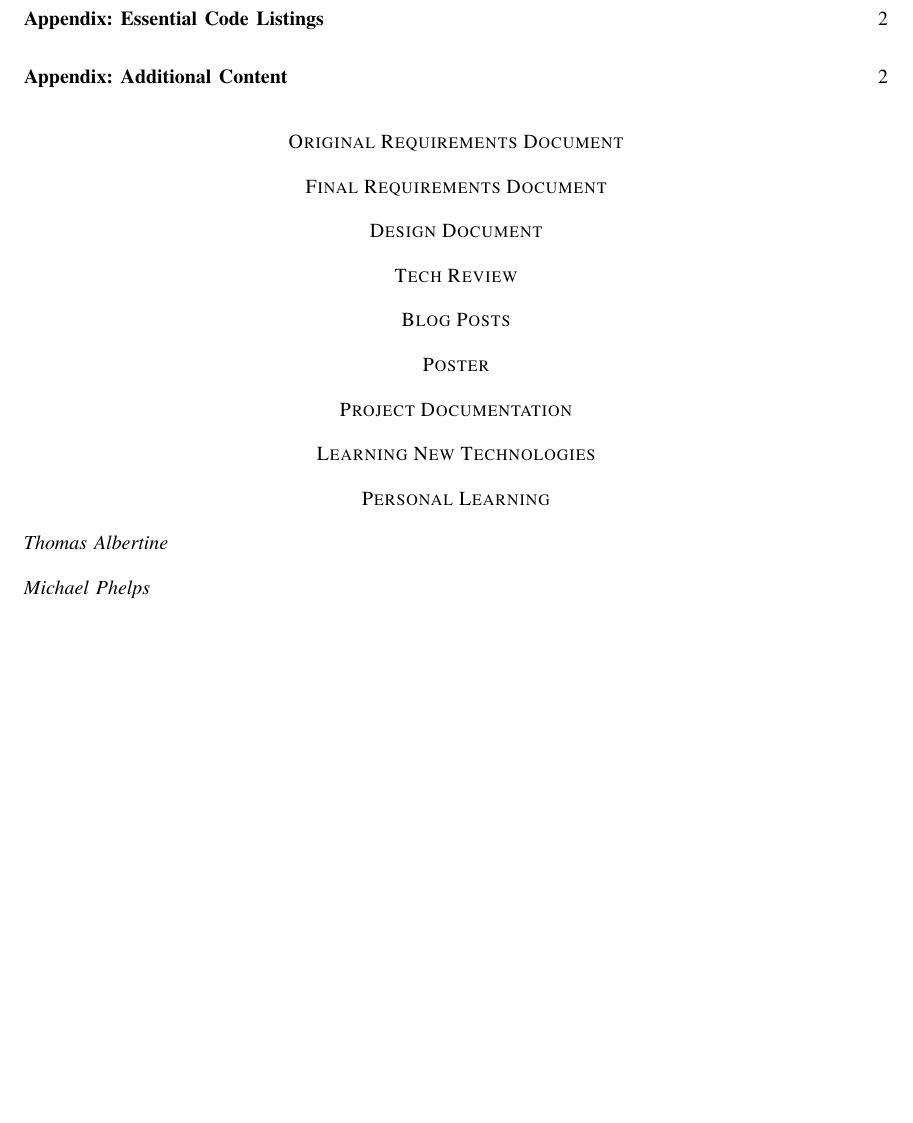
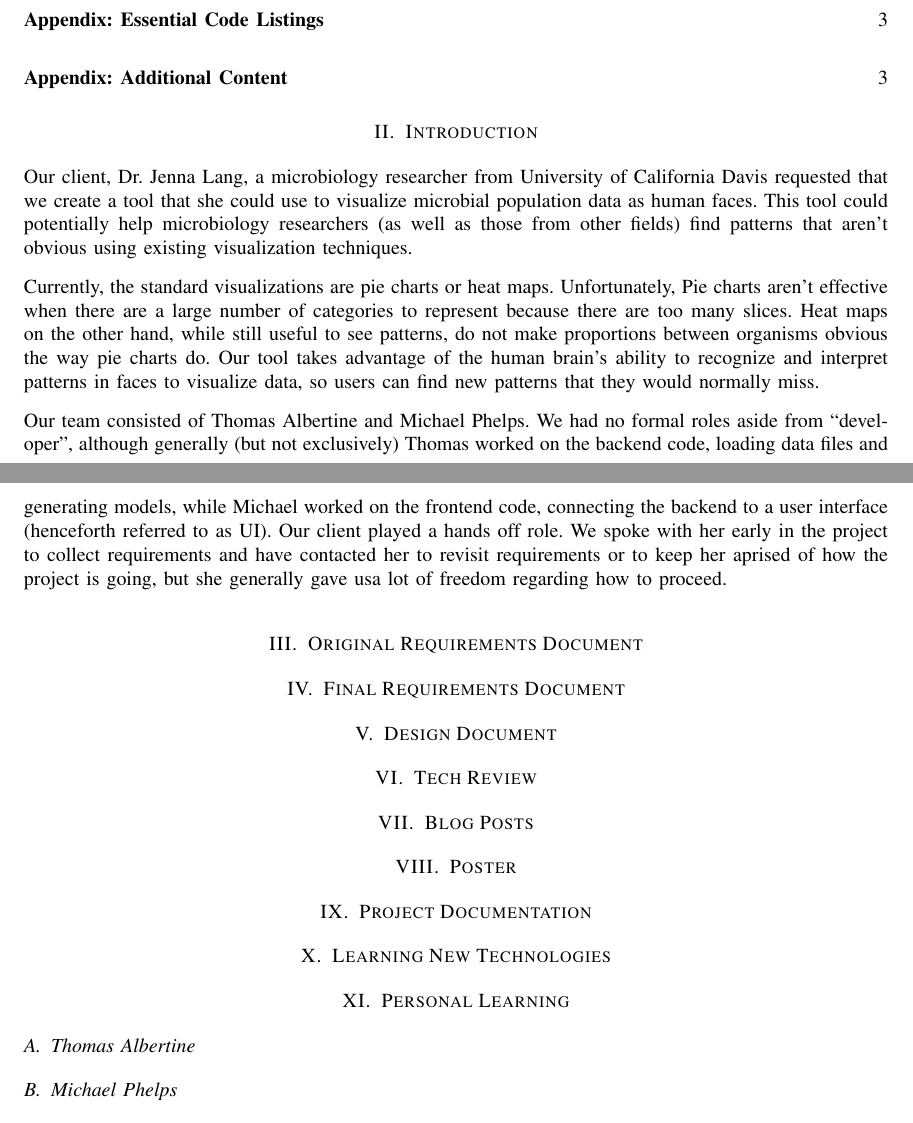
Before and after one commit to phelpsmi/MicrobialCommunityVisualation, a LaTeX paper (documentation/finalWriteup/report.tex): part of page 2 of 2 before the commit and two parts of pages 2 and 3 of 3 after it, the two joined at a grey line, cut so that both start at the same text, the shorter picture padded with empty space. Compiled offline with LaTeX, dvips and Ghostscript; a missing font is replaced by an installed copy or a similar font; a LaTeX package or settings file that is missing is left out.

```diff
--- a/documentation/finalWriteup/report.tex
+++ b/documentation/finalWriteup/report.tex
@@ -33,7 +33,7 @@
 %\usepackage{hyperref}
 
 \def\name{Thomas Albertine}
-\title{The Many Faces of Microbial Communities \\\large Senior Design\\Final Report\\}
+\title{The Many Faces of Microbial Communities \\\large Senior Design\\Spring Term Final Report\\}
 \author{\name, Michael Phelps}
 
 
@@ -74,26 +74,33 @@
 
 \tableofcontents
 
-\section*{Original Requirements Document}
+\section{Introduction}
+Our client, Dr. Jenna Lang, a microbiology researcher from University of California Davis requested that we create a tool that she could use to visualize microbial population data as human faces. This tool could potentially help microbiology researchers (as well as those from other fields) find patterns that aren't obvious using existing visualization techniques.
 
-\section*{Final Requirements Document}
+Currently, the standard visualizations are pie charts or heat maps. Unfortunately, Pie charts aren't effective when there are a large number of categories to represent because there are too many slices. Heat maps on the other hand, while still useful to see patterns, do not make proportions between organisms obvious the way pie charts do. Our tool takes advantage of the human brain's ability to recognize and interpret patterns in faces to visualize data, so users can find new patterns that they would normally miss.
 
-\section*{Design Document}
+Our team consisted of Thomas Albertine and Michael Phelps. We had no formal roles aside from ``developer'', although generally (but not exclusively) Thomas worked on the backend code, loading data files and generating models, while Michael worked on the frontend code, connecting the backend to a user interface (henceforth referred to as UI). Our client played a hands off role. We spoke with her early in the project to collect requirements and have contacted her to revisit requirements or to keep her aprised of how the project is going, but she generally gave usa lot of freedom regarding how to proceed.
 
-\section*{Tech Review}
+\section{Original Requirements Document}
 
-\section*{Blog Posts}
+\section{Final Requirements Document}
 
-\section*{Poster}
+\section{Design Document}
 
-\section*{Project Documentation}
+\section{Tech Review}
 
-\section*{Learning New Technologies}
+\section{Blog Posts}
 
-\section*{Personal Learning}
-\subsection*{Thomas Albertine}
+\section{Poster}
 
-\subsection*{Michael Phelps}
+\section{Project Documentation}
+
+\section{Learning New Technologies}
+
+\section{Personal Learning}
+\subsection{Thomas Albertine}
+
+\subsection{Michael Phelps}
 
 \appendix[Essential Code Listings]
 
```
Also changed, not shown: documentation/finalWriteup/report.pdf (added), documentation/finalWriteup/report.tex (2 more changed lines), 3 other files.
